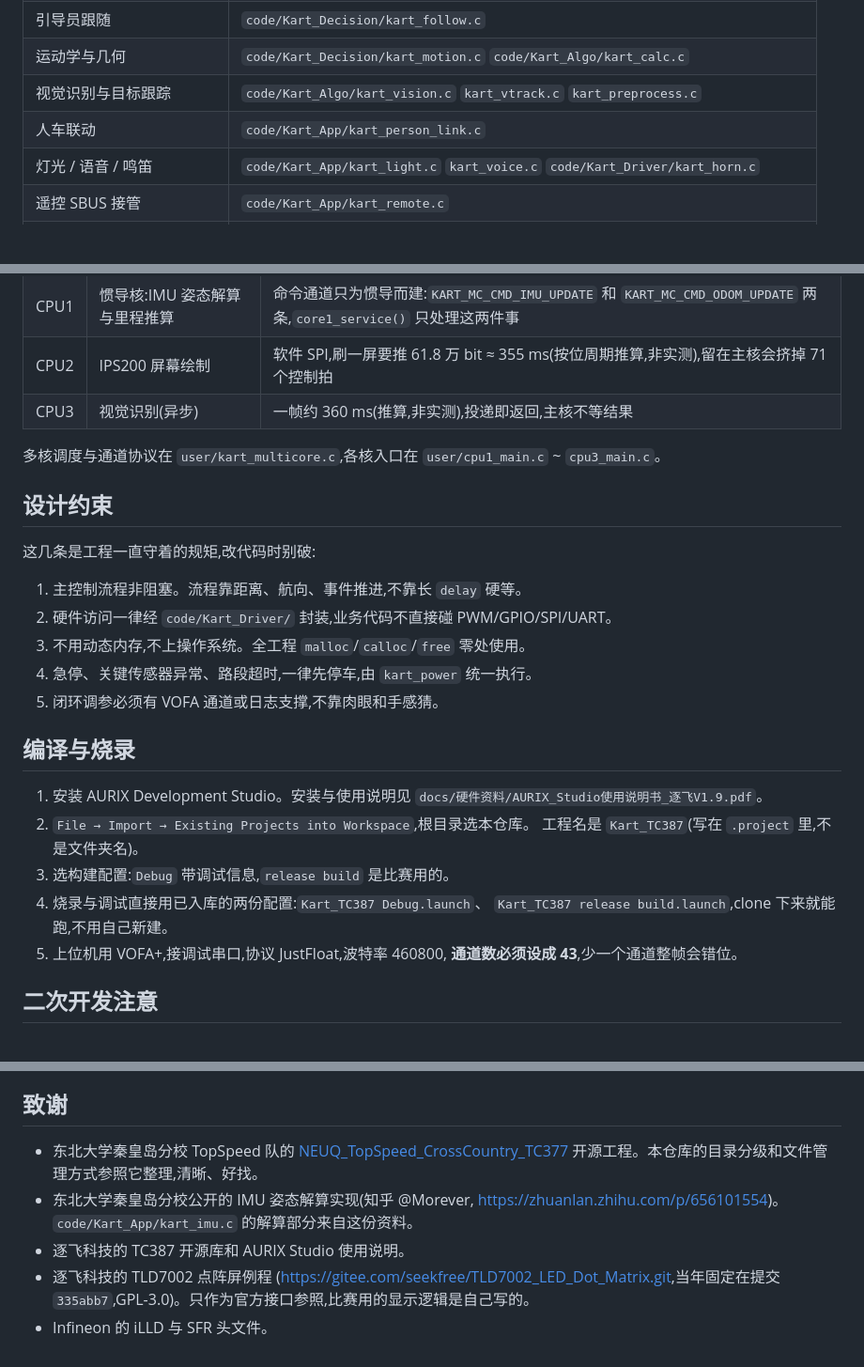
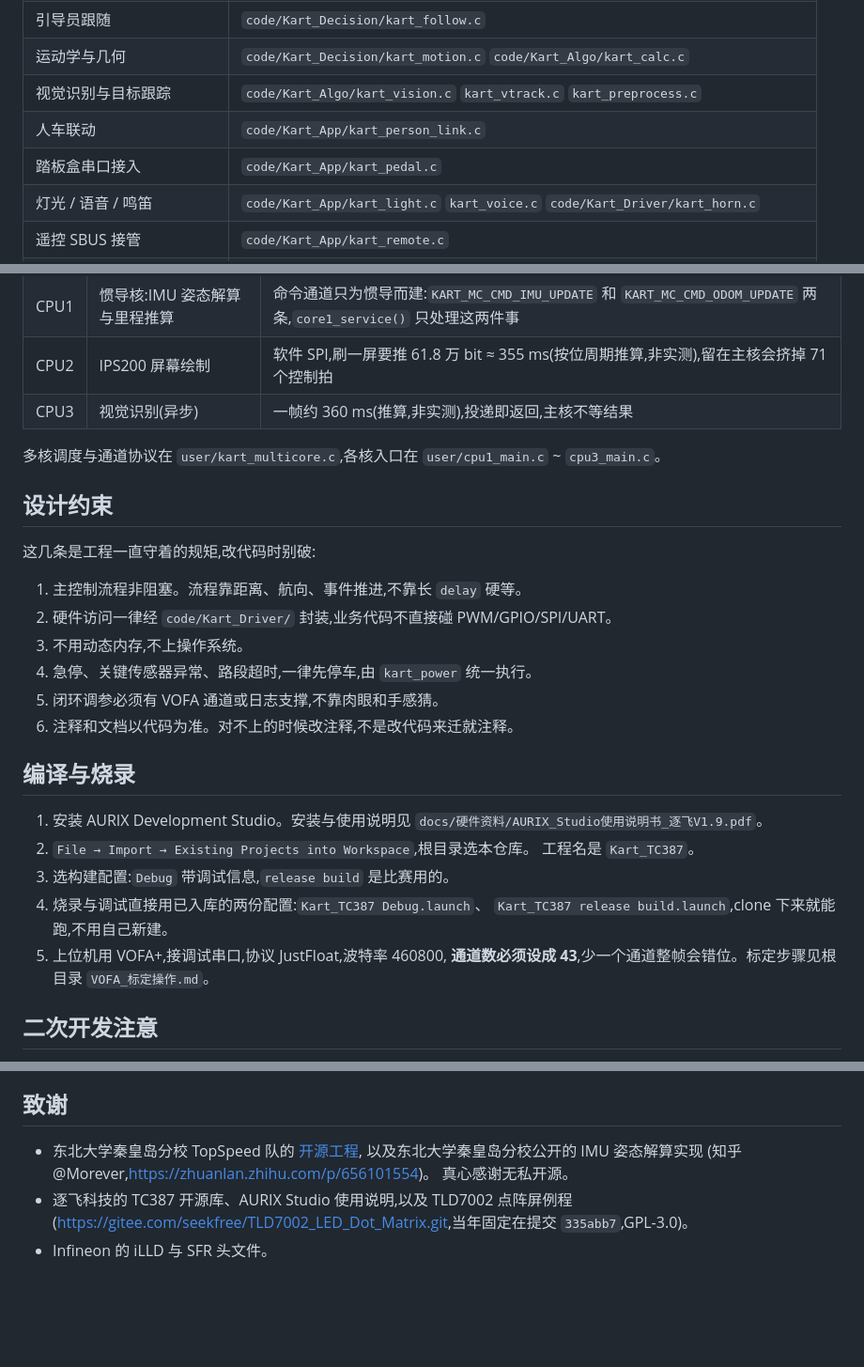
Before and after one commit to Yusei-YK/Polaris-Kart-TC387, a Markdown page: README.md, 3 parts joined by grey strips. Shown at 94% size. GitHub-like rendering; blank space fills up the shorter version.

```diff
--- a/README.md
+++ b/README.md
@@ -54,6 +84,7 @@ Polaris-Kart-TC387/
 | 运动学与几何 | `code/Kart_Decision/kart_motion.c` `code/Kart_Algo/kart_calc.c` |
 | 视觉识别与目标跟踪 | `code/Kart_Algo/kart_vision.c` `kart_vtrack.c` `kart_preprocess.c` |
 | 人车联动 | `code/Kart_App/kart_person_link.c` |
+| 踏板盒串口接入 | `code/Kart_App/kart_pedal.c` |
 | 灯光 / 语音 / 鸣笛 | `code/Kart_App/kart_light.c` `kart_voice.c` `code/Kart_Driver/kart_horn.c` |
 | 遥控 SBUS 接管 | `code/Kart_App/kart_remote.c` |
 | 菜单、参数、flash 存取 | `code/Kart_Decision/kart_menu.c` `kart_params.c` `code/Kart_Driver/kart_flash.c` |
@@ -87,7 +118,8 @@ Polaris-Kart-TC387/
 | CPU2 | IPS200 屏幕绘制 | 软件 SPI,刷一屏要推 61.8 万 bit ≈ 355 ms(按位周期推算,非实测),留在主核会挤掉 71 个控制拍 |
 | CPU3 | 视觉识别(异步) | 一帧约 360 ms(推算,非实测),投递即返回,主核不等结果 |
 
-多核调度与通道协议在 `user/kart_multicore.c`,各核入口在 `user/cpu1_main.c` ~ `cpu3_main.c`。
+多核调度与通道协议在 `user/kart_multicore.c`,各核入口在 `user/cpu1_main.c` ~
+`cpu3_main.c`。
 
 ## 设计约束
 
@@ -95,21 +127,23 @@ Polaris-Kart-TC387/
 
 1. 主控制流程非阻塞。流程靠距离、航向、事件推进,不靠长 `delay` 硬等。
 2. 硬件访问一律经 `code/Kart_Driver/` 封装,业务代码不直接碰 PWM/GPIO/SPI/UART。
-3. 不用动态内存,不上操作系统。全工程 `malloc`/`calloc`/`free` 零处使用。
+3. 不用动态内存,不上操作系统。
 4. 急停、关键传感器异常、路段超时,一律先停车,由 `kart_power` 统一执行。
 5. 闭环调参必须有 VOFA 通道或日志支撑,不靠肉眼和手感猜。
+6. 注释和文档以代码为准。对不上的时候改注释,不是改代码来迁就注释。
 
 ## 编译与烧录
 
 1. 安装 AURIX Development Studio。安装与使用说明见
    `docs/硬件资料/AURIX_Studio使用说明书_逐飞V1.9.pdf`。
 2. `File → Import → Existing Projects into Workspace`,根目录选本仓库。
-   工程名是 `Kart_TC387`(写在 `.project` 里,不是文件夹名)。
+   工程名是 `Kart_TC387`。
 3. 选构建配置:`Debug` 带调试信息,`release build` 是比赛用的。
 4. 烧录与调试直接用已入库的两份配置:`Kart_TC387 Debug.launch`、
    `Kart_TC387 release build.launch`,clone 下来就能跑,不用自己新建。
 5. 上位机用 VOFA+,接调试串口,协议 JustFloat,波特率 460800,
-   **通道数必须设成 43**,少一个通道整帧会错位。
+   **通道数必须设成 43**,少一个通道整帧会错位。标定步骤见根目录
+   `VOFA_标定操作.md`。
 
 ## 二次开发注意
 
@@ -189,13 +198,11 @@ Polaris-Kart-TC387/
 ## 致谢
 
 - 东北大学秦皇岛分校 TopSpeed 队的
-  [NEUQ_TopSpeed_CrossCountry_TC377](https://github.com/Ryan-5853/NEUQ_TopSpeed_CrossCountry_TC377)
-  开源工程。本仓库的目录分级和文件管理方式参照它整理,清晰、好找。
-- 东北大学秦皇岛分校公开的 IMU 姿态解算实现(知乎 @Morever,
-  <https://zhuanlan.zhihu.com/p/656101554>)。`code/Kart_App/kart_imu.c`
-  的解算部分来自这份资料。
-- 逐飞科技的 TC387 开源库和 AURIX Studio 使用说明。
-- 逐飞科技的 TLD7002 点阵屏例程
+  [开源工程](https://github.com/Ryan-5853/NEUQ_TopSpeed_CrossCountry_TC377),
+  以及东北大学秦皇岛分校公开的 IMU 姿态解算实现
+  (知乎 @Morever,<https://zhuanlan.zhihu.com/p/656101554>)。
+  真心感谢无私开源。
+- 逐飞科技的 TC387 开源库、AURIX Studio 使用说明,以及 TLD7002 点阵屏例程
   (<https://gitee.com/seekfree/TLD7002_LED_Dot_Matrix.git>,当年固定在提交
-  `335abb7`,GPL-3.0)。只作为官方接口参照,比赛用的显示逻辑是自己写的。
+  `335abb7`,GPL-3.0)。
 - Infineon 的 iLLD 与 SFR 头文件。
```
Also changed, not shown: other parts of README.md (+42 -37 lines).
